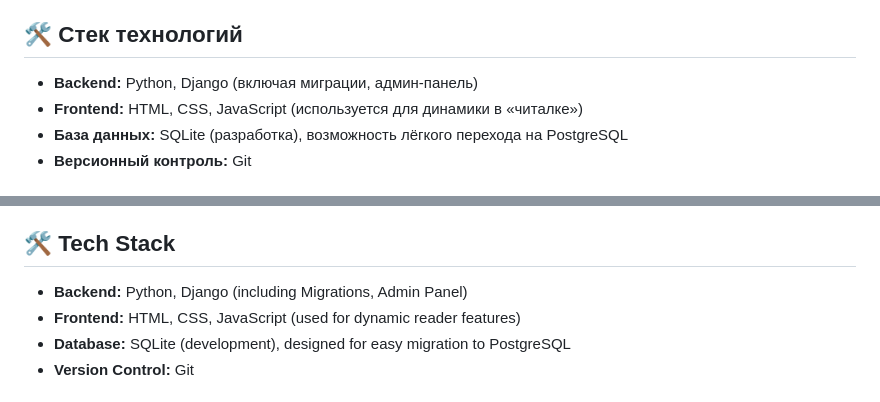
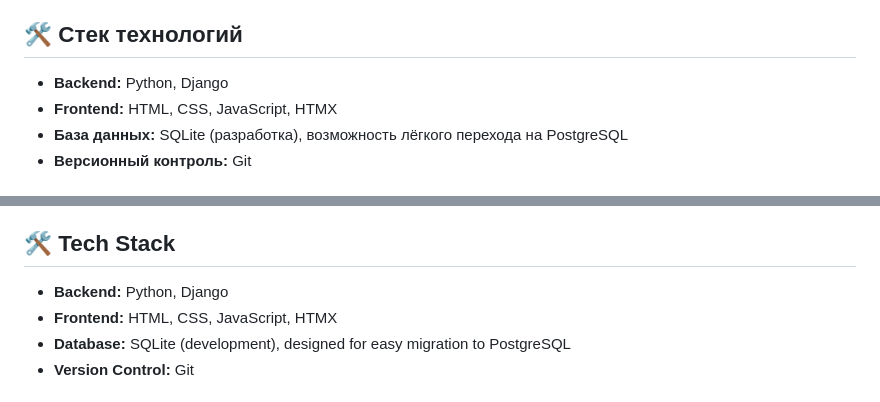
Before and after one commit to Yurden-MSKV/yurden_studio, a Markdown page: README.md, 2 parts joined by grey strips. Drawn GitHub-style.

```diff
--- a/README.md
+++ b/README.md
@@ -18,8 +18,8 @@
 
 ## 🛠 Стек технологий
 
-*   **Backend:** Python, Django (включая миграции, админ-панель)
-*   **Frontend:** HTML, CSS, JavaScript (используется для динамики в «читалке»)
+*   **Backend:** Python, Django
+*   **Frontend:** HTML, CSS, JavaScript, HTMX
 *   **База данных:** SQLite (разработка), возможность лёгкого перехода на PostgreSQL
 *   **Версионный контроль:** Git
 
@@ -62,8 +62,8 @@ This repository showcases my skills as a full-stack developer, demonstrating the
 
 ## 🛠 Tech Stack
 
-*   **Backend:** Python, Django (including Migrations, Admin Panel)
-*   **Frontend:** HTML, CSS, JavaScript (used for dynamic reader features)
+*   **Backend:** Python, Django
+*   **Frontend:** HTML, CSS, JavaScript, HTMX
 *   **Database:** SQLite (development), designed for easy migration to PostgreSQL
 *   **Version Control:** Git
 
```
